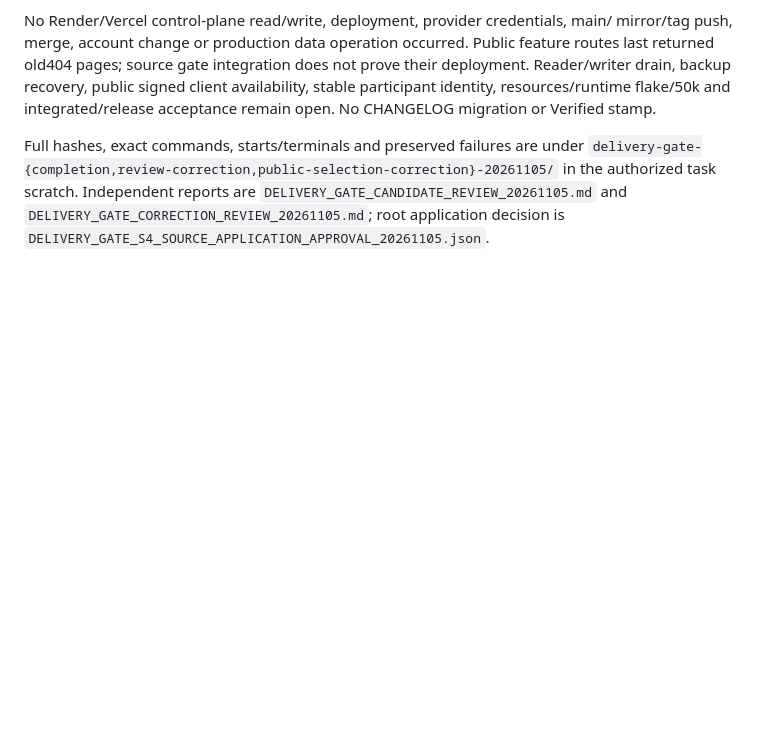
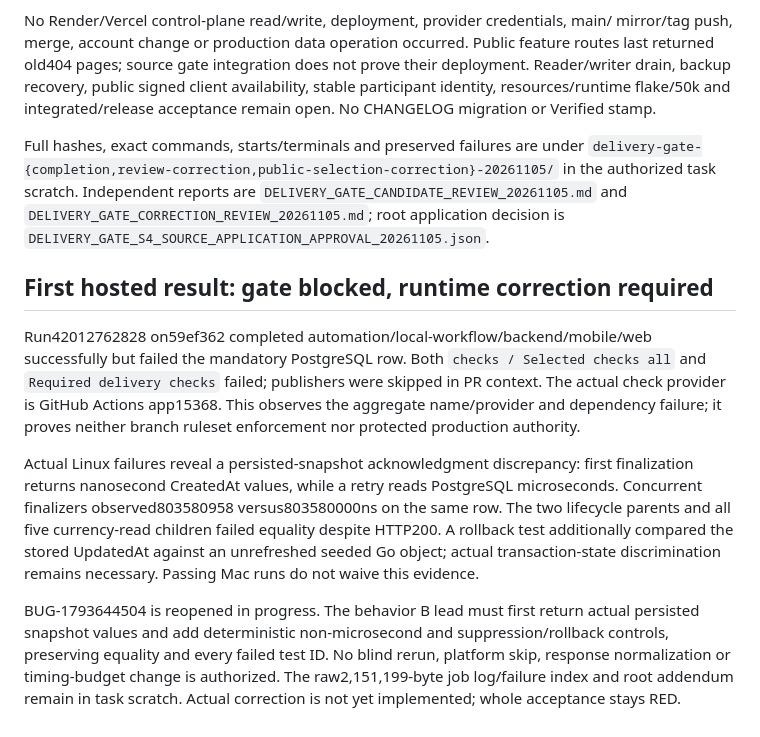
Before and after one commit to LLRHook/checksinmyhead, a Markdown page: docs/reviews/2026-11-05-delivery-gate.md, the part around the change. Drawn GitHub-style; blank space fills up the shorter version.

```diff
--- a/docs/reviews/2026-11-05-delivery-gate.md
+++ b/docs/reviews/2026-11-05-delivery-gate.md
@@ -106,3 +106,27 @@ in the authorized task scratch. Independent reports are
 `DELIVERY_GATE_CANDIDATE_REVIEW_20261105.md` and
 `DELIVERY_GATE_CORRECTION_REVIEW_20261105.md`; root application decision is
 `DELIVERY_GATE_S4_SOURCE_APPLICATION_APPROVAL_20261105.json`.
+
+## First hosted result: gate blocked, runtime correction required
+
+Run42012762828 on59ef362 completed automation/local-workflow/backend/mobile/web
+successfully but failed the mandatory PostgreSQL row. Both `checks / Selected
+checks all` and `Required delivery checks` failed; publishers were skipped in PR
+context. The actual check provider is GitHub Actions app15368. This observes the
+aggregate name/provider and dependency failure; it proves neither branch ruleset
+enforcement nor protected production authority.
+
+Actual Linux failures reveal a persisted-snapshot acknowledgment discrepancy:
+first finalization returns nanosecond CreatedAt values, while a retry reads
+PostgreSQL microseconds. Concurrent finalizers observed803580958 versus803580000ns
+on the same row. The two lifecycle parents and all five currency-read children
+failed equality despite HTTP200. A rollback test additionally compared the stored
+UpdatedAt against an unrefreshed seeded Go object; actual transaction-state
+discrimination remains necessary. Passing Mac runs do not waive this evidence.
+
+BUG-1793644504 is reopened in progress. The behavior B lead must first return
+actual persisted snapshot values and add deterministic non-microsecond and
+suppression/rollback controls, preserving equality and every failed test ID.
+No blind rerun, platform skip, response normalization or timing-budget change is
+authorized. The raw2,151,199-byte job log/failure index and root addendum remain
+in task scratch. Actual correction is not yet implemented; whole acceptance stays RED.
```
Also changed, not shown: bugs.md (+4 -4 lines), docs/reviews/2026-11-05-scoped-source-acceptance.md (+11 -0 lines).
